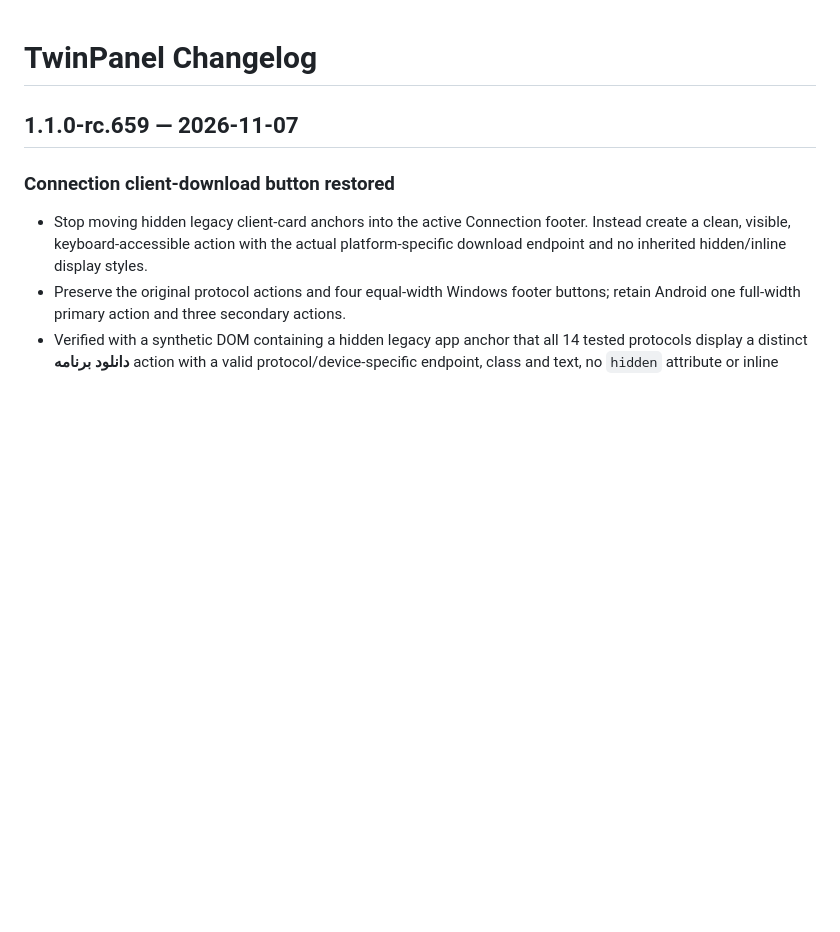
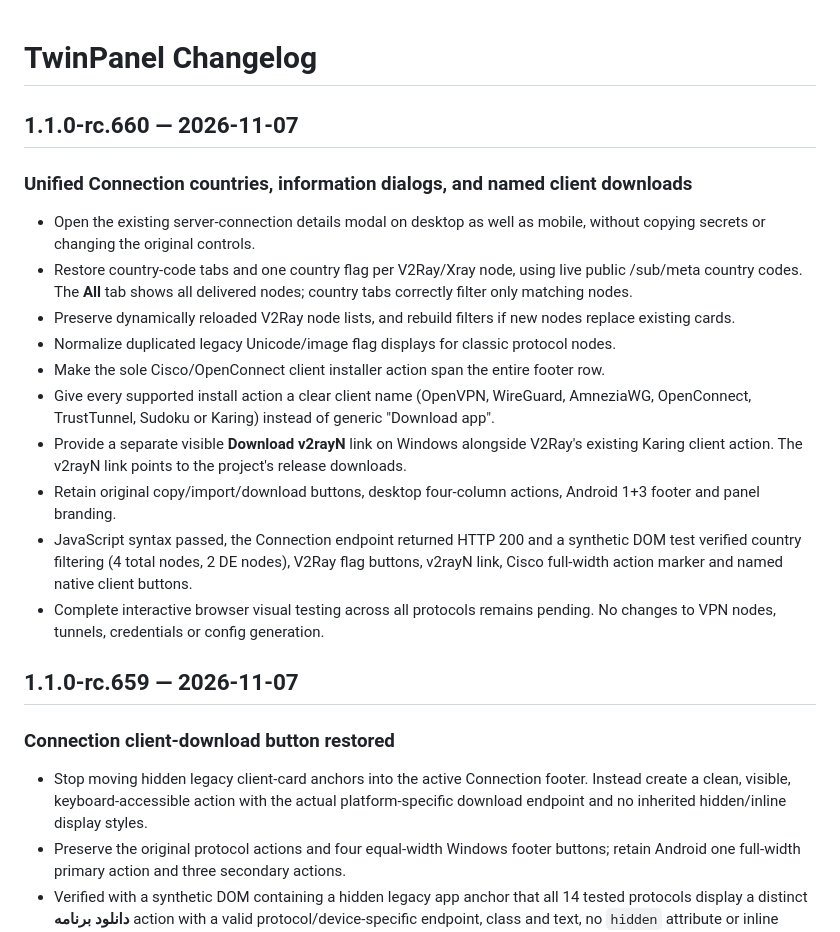
Before and after one commit to matin111/twinpanel, a Markdown page: CHANGELOG.md, the part around the change. Drawn GitHub-style; blank space fills up the shorter version.

Commit message:
docs(release): record rc.660 unified country filters, modals and named clients

```diff
--- a/CHANGELOG.md
+++ b/CHANGELOG.md
@@ -1,4 +1,18 @@
 # TwinPanel Changelog
+
+## 1.1.0-rc.660 — 2026-11-07
+
+### Unified Connection countries, information dialogs, and named client downloads
+- Open the existing server-connection details modal on desktop as well as mobile, without copying secrets or changing the original controls.
+- Restore country-code tabs and one country flag per V2Ray/Xray node, using live public /sub/meta country codes. The **All** tab shows all delivered nodes; country tabs correctly filter only matching nodes.
+- Preserve dynamically reloaded V2Ray node lists, and rebuild filters if new nodes replace existing cards.
+- Normalize duplicated legacy Unicode/image flag displays for classic protocol nodes.
+- Make the sole Cisco/OpenConnect client installer action span the entire footer row.
+- Give every supported install action a clear client name (OpenVPN, WireGuard, AmneziaWG, OpenConnect, TrustTunnel, Sudoku or Karing) instead of generic "Download app".
+- Provide a separate visible **Download v2rayN** link on Windows alongside V2Ray's existing Karing client action. The v2rayN link points to the project's release downloads.
+- Retain original copy/import/download buttons, desktop four-column actions, Android 1+3 footer and panel branding.
+- JavaScript syntax passed, the Connection endpoint returned HTTP 200 and a synthetic DOM test verified country filtering (4 total nodes, 2 DE nodes), V2Ray flag buttons, v2rayN link, Cisco full-width action marker and named native client buttons.
+- Complete interactive browser visual testing across all protocols remains pending. No changes to VPN nodes, tunnels, credentials or config generation.
 
 ## 1.1.0-rc.659 — 2026-11-07
 
```
